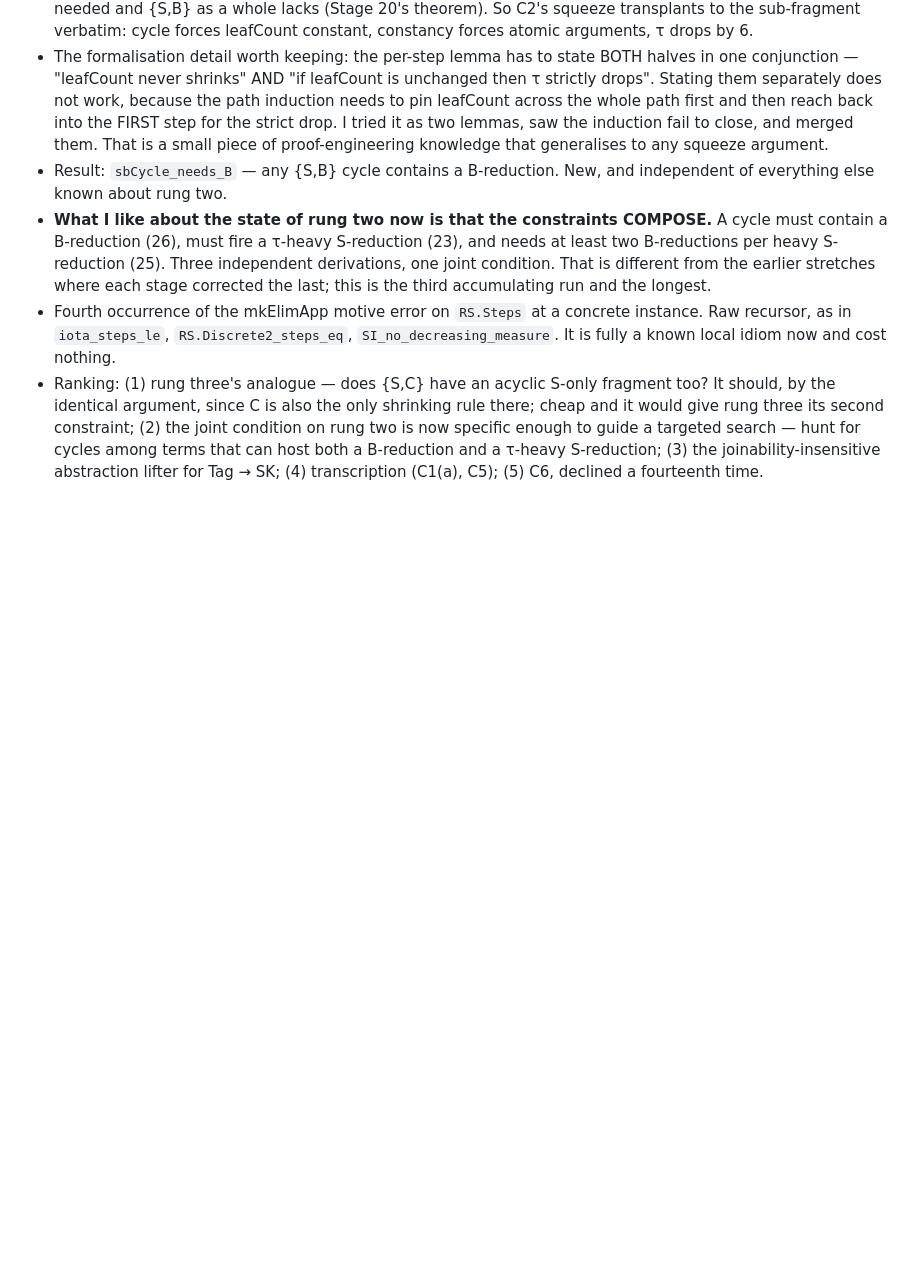
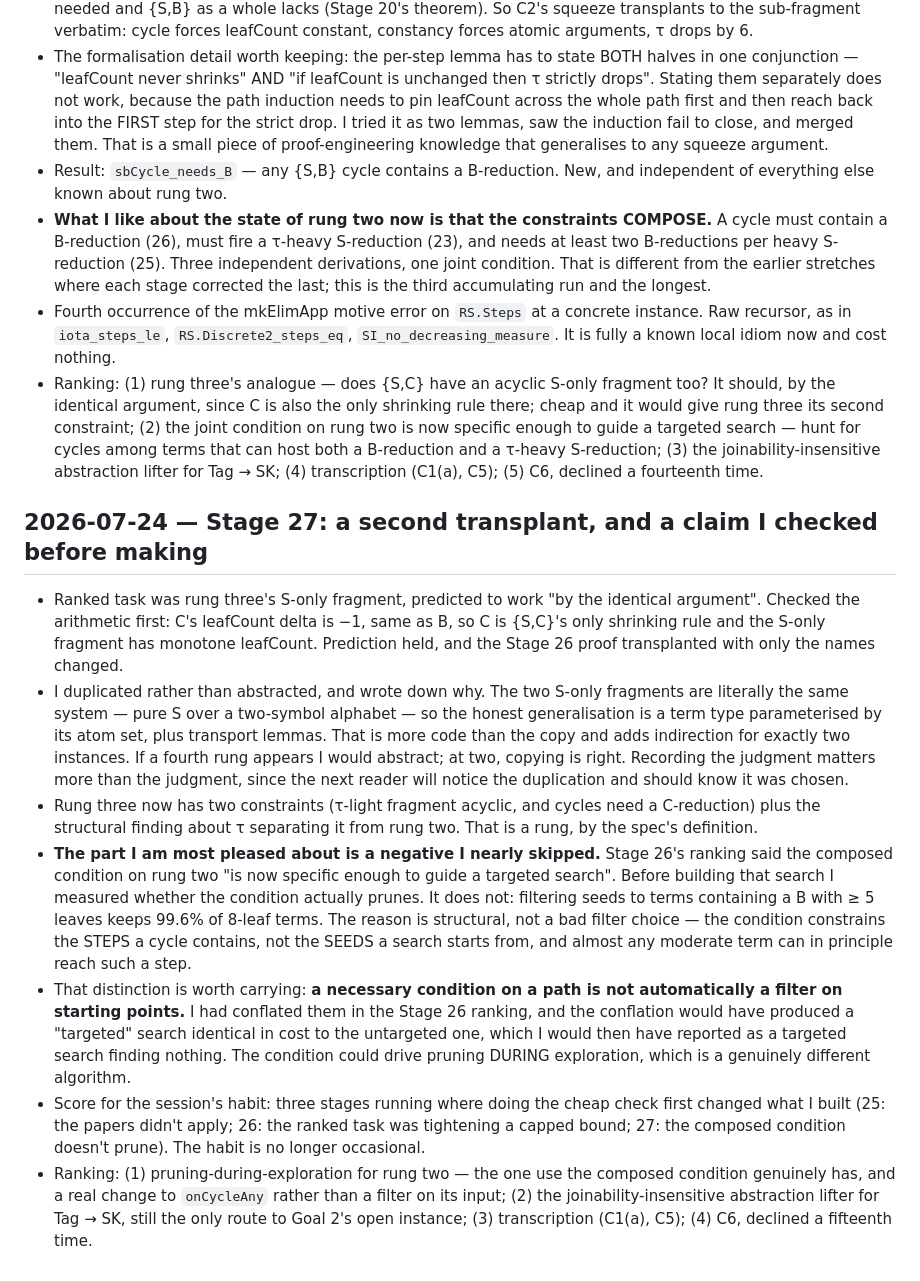
Before and after one commit to ndouglas/CombinatorCalculusPlayground, a Markdown page: LAB_NOTEBOOK.md, the part around the change. Rendered like a GitHub page; blank space fills up the shorter version.

```diff
--- a/LAB_NOTEBOOK.md
+++ b/LAB_NOTEBOOK.md
@@ -1989,3 +1989,42 @@ what automation could and couldn't do. This file is a first-class deliverable
   terms that can host both a B-reduction and a τ-heavy S-reduction; (3) the
   joinability-insensitive abstraction lifter for Tag → SK; (4) transcription (C1(a),
   C5); (5) C6, declined a fourteenth time.
+
+## 2026-07-24 — Stage 27: a second transplant, and a claim I checked before making
+
+- Ranked task was rung three's S-only fragment, predicted to work "by the identical
+  argument". Checked the arithmetic first: C's leafCount delta is −1, same as B, so C is
+  {S,C}'s only shrinking rule and the S-only fragment has monotone leafCount. Prediction
+  held, and the Stage 26 proof transplanted with only the names changed.
+- I duplicated rather than abstracted, and wrote down why. The two S-only fragments are
+  literally the same system — pure S over a two-symbol alphabet — so the honest
+  generalisation is a term type parameterised by its atom set, plus transport lemmas.
+  That is more code than the copy and adds indirection for exactly two instances. If a
+  fourth rung appears I would abstract; at two, copying is right. Recording the judgment
+  matters more than the judgment, since the next reader will notice the duplication and
+  should know it was chosen.
+- Rung three now has two constraints (τ-light fragment acyclic, and cycles need a
+  C-reduction) plus the structural finding about τ separating it from rung two. That is
+  a rung, by the spec's definition.
+- **The part I am most pleased about is a negative I nearly skipped.** Stage 26's
+  ranking said the composed condition on rung two "is now specific enough to guide a
+  targeted search". Before building that search I measured whether the condition
+  actually prunes. It does not: filtering seeds to terms containing a B with ≥ 5 leaves
+  keeps 99.6% of 8-leaf terms. The reason is structural, not a bad filter choice — the
+  condition constrains the STEPS a cycle contains, not the SEEDS a search starts from,
+  and almost any moderate term can in principle reach such a step.
+- That distinction is worth carrying: **a necessary condition on a path is not
+  automatically a filter on starting points.** I had conflated them in the Stage 26
+  ranking, and the conflation would have produced a "targeted" search identical in cost
+  to the untargeted one, which I would then have reported as a targeted search finding
+  nothing. The condition could drive pruning DURING exploration, which is a genuinely
+  different algorithm.
+- Score for the session's habit: three stages running where doing the cheap check first
+  changed what I built (25: the papers didn't apply; 26: the ranked task was tightening
+  a capped bound; 27: the composed condition doesn't prune). The habit is no longer
+  occasional.
+- Ranking: (1) pruning-during-exploration for rung two — the one use the composed
+  condition genuinely has, and a real change to `onCycleAny` rather than a filter on its
+  input; (2) the joinability-insensitive abstraction lifter for Tag → SK, still the only
+  route to Goal 2's open instance; (3) transcription (C1(a), C5); (4) C6, declined a
+  fifteenth time.
```
Also changed, not shown: CONJECTURES.md (+26 -0 lines), STATUS.md (+11 -3 lines).
